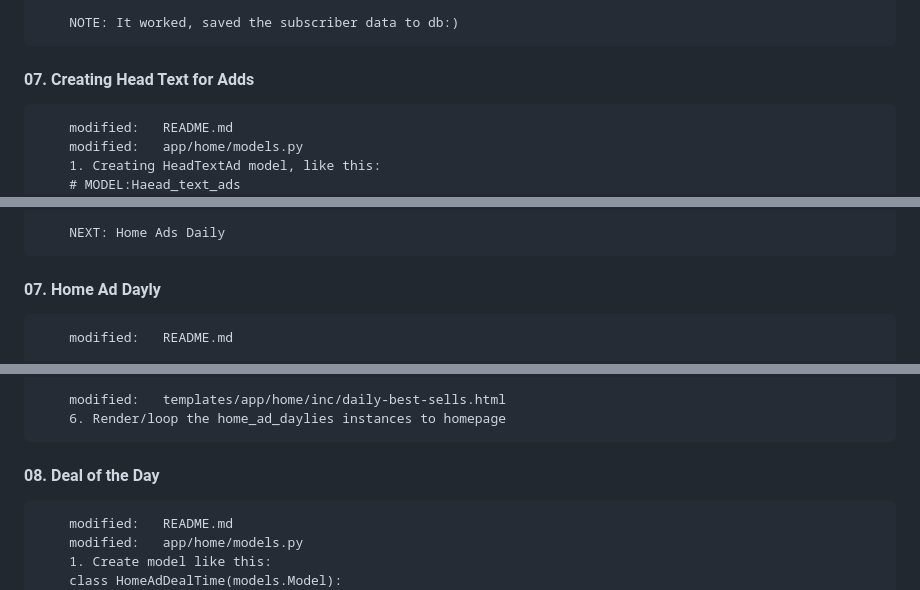
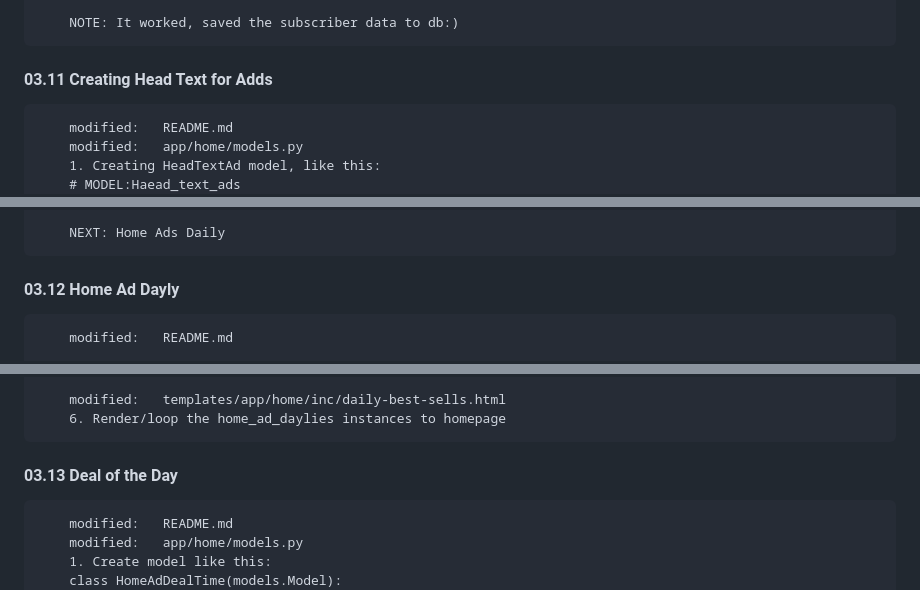
Before and after one commit to gurnitha/django-nest-multivendor-redevelop, a Markdown page: README.md, 3 parts joined by grey strips. Drawn GitHub-style.

```diff
--- a/README.md
+++ b/README.md
@@ -293,7 +293,7 @@ Github link: https://github.com/gurnitha/django-nest-multivendor-redevelop
         NOTE: It worked, saved the subscriber data to db:)
 
 
-#### 07. Creating Head Text for Adds
+#### 03.11 Creating Head Text for Adds
 
         modified:   README.md
         modified:   app/home/models.py
@@ -328,7 +328,7 @@ Github link: https://github.com/gurnitha/django-nest-multivendor-redevelop
         NEXT: Home Ads Daily
 
 
-#### 07. Home Ad Dayly
+#### 03.12 Home Ad Dayly
 
         modified:   README.md
 
@@ -378,7 +378,7 @@ Github link: https://github.com/gurnitha/django-nest-multivendor-redevelop
         6. Render/loop the home_ad_daylies instances to homepage
 
 
-#### 08. Deal of the Day
+#### 03.13 Deal of the Day
 
         modified:   README.md
         modified:   app/home/models.py
```
Also changed, not shown: other parts of README.md (+14 -11 lines).
